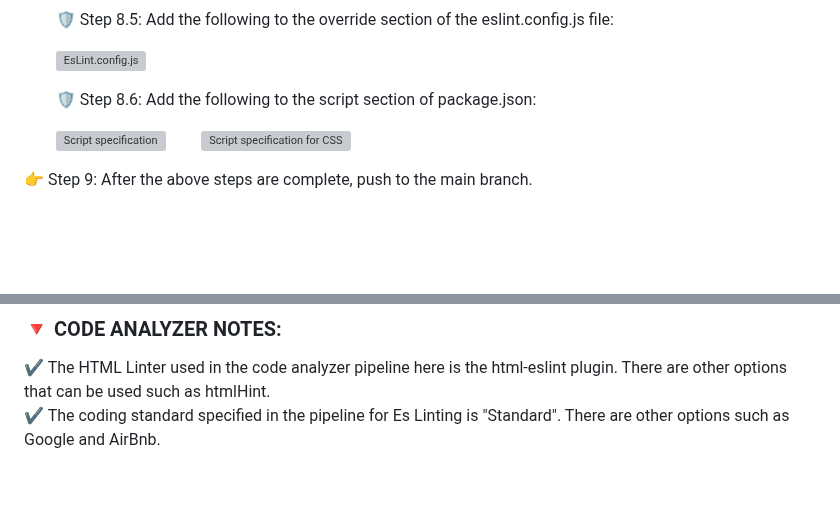
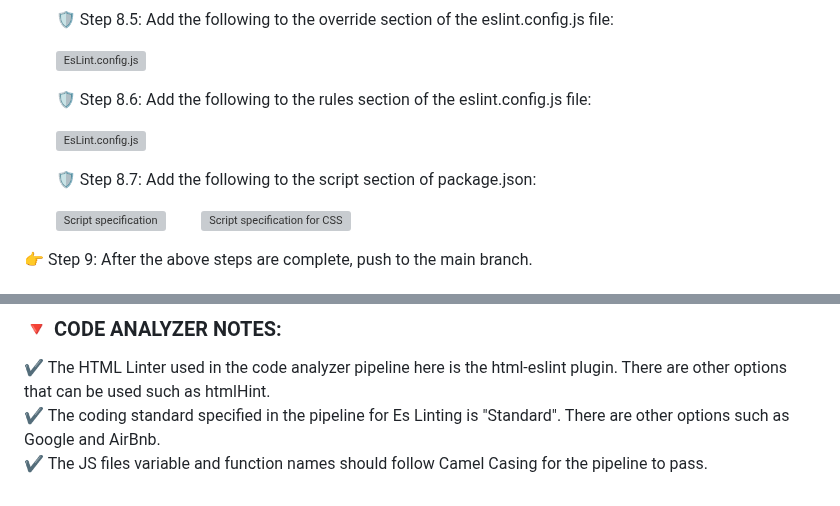
Before and after one commit to solitontech/WebTips_Starter_Repo, a Markdown page: README.md, 2 parts joined by grey strips. Drawn GitHub-style; blank space fills up the shorter version; grey boxes are pictures that could not be loaded.

```diff
--- a/README.md
+++ b/README.md
@@ -78,7 +78,11 @@ This will act as a starter repository for **WebTips** projects
 
 &nbsp; &nbsp; &nbsp; &nbsp; ![EsLint.config.js](https://github.com/solitontech/WebTips_Starter_Repo/blob/main/docs/assets/Images/CodeAnalyzer/OverridesConfig.PNG)
 
-&nbsp; &nbsp; &nbsp; &nbsp; 🛡️ Step 8.6: Add the following to the script section of package.json:
+&nbsp; &nbsp; &nbsp; &nbsp; 🛡️ Step 8.6: Add the following to the rules section of the eslint.config.js file:
+
+&nbsp; &nbsp; &nbsp; &nbsp; ![EsLint.config.js](https://github.com/solitontech/WebTips_Starter_Repo/blob/main/docs/assets/Images/CodeAnalyzer/ruleJsVarName.PNG)
+
+&nbsp; &nbsp; &nbsp; &nbsp; 🛡️ Step 8.7: Add the following to the script section of package.json:
 
 &nbsp; &nbsp; &nbsp; &nbsp; ![Script specification](https://github.com/solitontech/WebTips_Starter_Repo/blob/main/docs/assets/Images/CodeAnalyzer/ScriptSpecification.PNG)
 &nbsp; &nbsp; &nbsp; &nbsp; ![Script specification for CSS](https://github.com/solitontech/WebTips_Starter_Repo/blob/main/docs/assets/Images/CodeAnalyzer/scriptStyleLintCSS.PNG)
@@ -94,4 +98,5 @@ This will act as a starter repository for **WebTips** projects
 
 ### 🔻 CODE ANALYZER NOTES:
 ✔️ The HTML Linter used in the code analyzer pipeline here is the html-eslint plugin. There are other options that can be used such as htmlHint. \
-✔️ The coding standard specified in the pipeline for Es Linting is "Standard". There are other options such as Google and AirBnb.
+✔️ The coding standard specified in the pipeline for Es Linting is "Standard". There are other options such as Google and AirBnb. \
+✔️ The JS files variable and function names should follow Camel Casing for the pipeline to pass.
```
